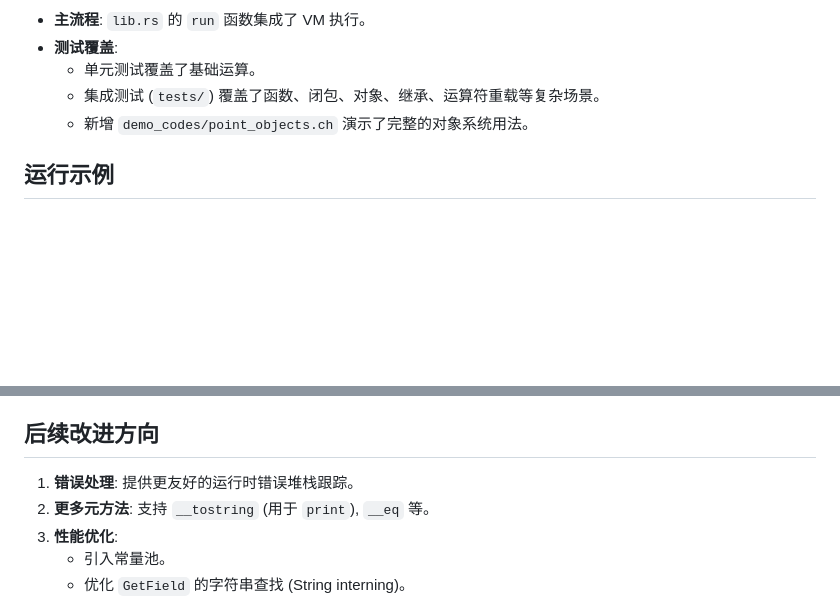
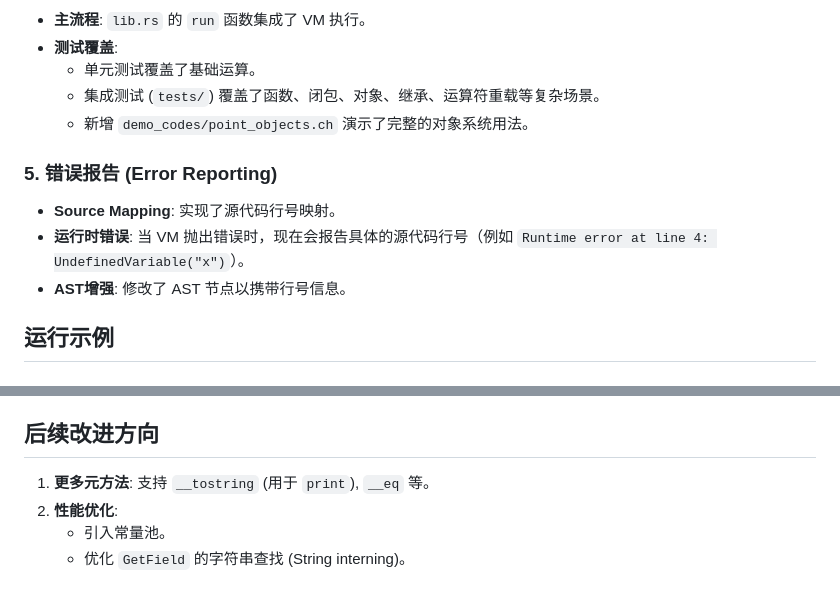
Before and after one commit to zuisong/chen_lang, a Markdown page: VM_IMPLEMENTATION.md, 2 parts joined by grey strips. Drawn GitHub-style; blank space fills up the shorter version.

Commit message:
docs: Update VM_IMPLEMENTATION.md with error reporting features

```diff
--- a/VM_IMPLEMENTATION.md
+++ b/VM_IMPLEMENTATION.md
@@ -41,6 +41,11 @@
   - 集成测试 (`tests/`) 覆盖了函数、闭包、对象、继承、运算符重载等复杂场景。
   - 新增 `demo_codes/point_objects.ch` 演示了完整的对象系统用法。
 
+### 5. 错误报告 (Error Reporting)
+- **Source Mapping**: 实现了源代码行号映射。
+- **运行时错误**: 当 VM 抛出错误时，现在会报告具体的源代码行号（例如 `Runtime error at line 4: UndefinedVariable("x")`）。
+- **AST增强**: 修改了 AST 节点以携带行号信息。
+
 ## 运行示例
 
 ### 对象与运算符重载
@@ -75,8 +80,7 @@ print(i + j)' | cargo run --bin chen_lang -- run -
 
 ## 后续改进方向
 
-1. **错误处理**: 提供更友好的运行时错误堆栈跟踪。
-2. **更多元方法**: 支持 `__tostring` (用于 `print`), `__eq` 等。
+1. **更多元方法**: 支持 `__tostring` (用于 `print`), `__eq` 等。
 3. **性能优化**:
    - 引入常量池。
    - 优化 `GetField` 的字符串查找 (String interning)。
```
